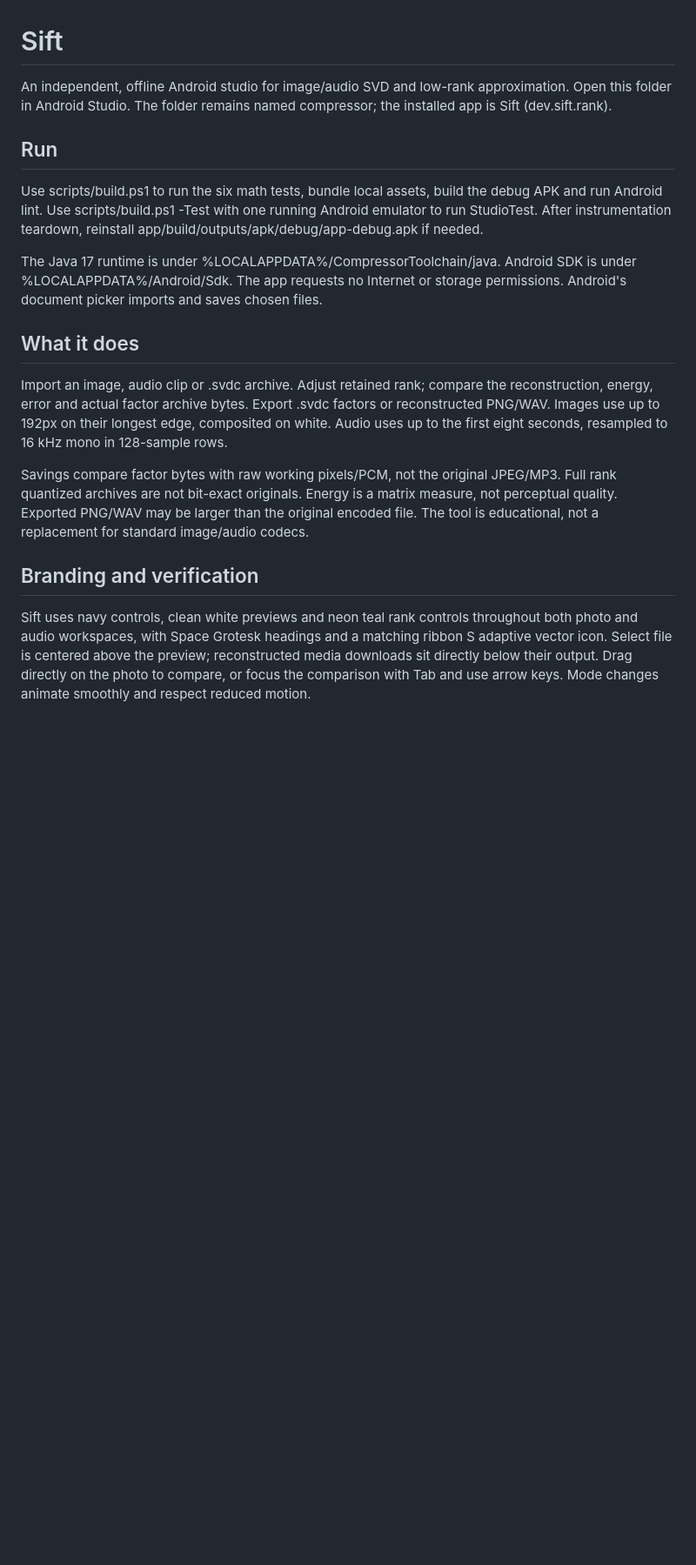
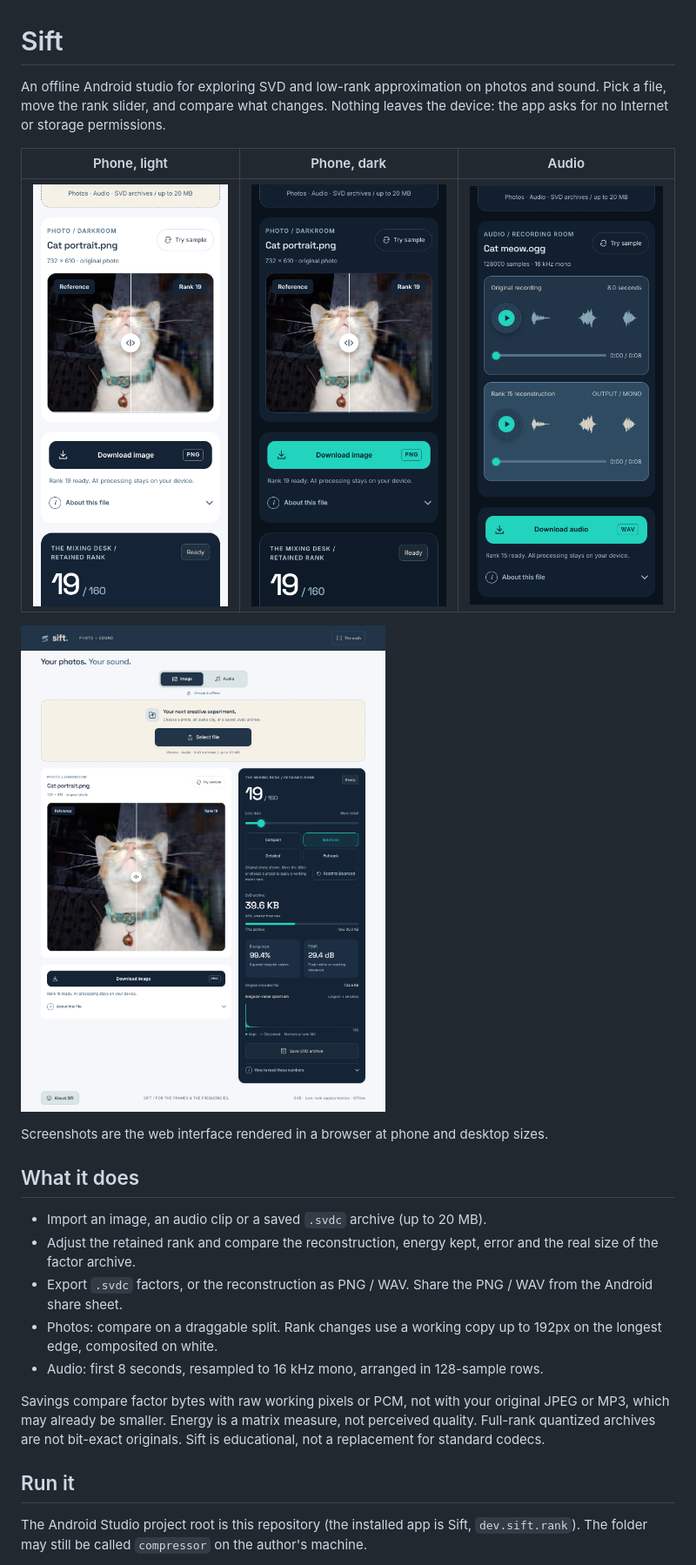
Before and after one commit to kraemonie/sift, a Markdown page: README.md, the part around one of its changes. Shown at 87% size. Drawn GitHub-style; pictures changed too: docs/screenshots/desktop-light.png (added), docs/screenshots/phone-audio-dark.png (added), docs/screenshots/phone-dark.png (added); blank space fills up the shorter version.

Commit message:
Update Sift interface, themes and sharing with restored full header

```diff
--- a/README.md
+++ b/README.md
@@ -1,20 +1,26 @@
 # Sift
 
-An independent, offline Android studio for image/audio SVD and low-rank approximation. Open this folder in Android Studio. The folder remains named compressor; the installed app is Sift (dev.sift.rank).
+An offline Android studio for exploring SVD and low-rank approximation on photos and sound. Pick a file, move the rank slider, and compare what changes. Nothing leaves the device: the app asks for no Internet or storage permissions.
 
-## Run
+| Phone, light | Phone, dark | Audio |
+| --- | --- | --- |
+| ![Phone, light](docs/screenshots/phone-light.png) | ![Phone, dark](docs/screenshots/phone-dark.png) | ![Audio, dark](docs/screenshots/phone-audio-dark.png) |
 
-Use scripts/build.ps1 to run the six math tests, bundle local assets, build the debug APK and run Android lint. Use scripts/build.ps1 -Test with one running Android emulator to run StudioTest. After instrumentation teardown, reinstall app/build/outputs/apk/debug/app-debug.apk if needed.
+![Desktop preview](docs/screenshots/desktop-light.png)
 
-The Java 17 runtime is under %LOCALAPPDATA%/CompressorToolchain/java. Android SDK is under %LOCALAPPDATA%/Android/Sdk. The app requests no Internet or storage permissions. Android's document picker imports and saves chosen files.
+Screenshots are the web interface rendered in a browser at phone and desktop sizes.
 
 ## What it does
 
-Import an image, audio clip or .svdc archive. Adjust retained rank; compare the reconstruction, energy, error and actual factor archive bytes. Export .svdc factors or reconstructed PNG/WAV. Images use up to 192px on their longest edge, composited on white. Audio uses up to the first eight seconds, resampled to 16 kHz mono in 128-sample rows.
+- Import an image, an audio clip or a saved `.svdc` archive (up to 20 MB).
+- Adjust the retained rank and compare the reconstruction, energy kept, error and the real size of the factor archive.
+- Export `.svdc` factors, or the reconstruction as PNG / WAV. Share the PNG / WAV from the Android share sheet.
+- Photos: compare on a draggable split. Rank changes use a working copy up to 192px on the longest edge, composited on white.
+- Audio: first 8 seconds, resampled to 16 kHz mono, arranged in 128-sample rows.
 
-Savings compare factor bytes with raw working pixels/PCM, not the original JPEG/MP3. Full rank quantized archives are not bit-exact originals. Energy is a matrix measure, not perceptual quality. Exported PNG/WAV may be larger than the original encoded file. The tool is educational, not a replacement for standard image/audio codecs.
+Savings compare factor bytes with raw working pixels or PCM, not with your original JPEG or MP3, which may already be smaller. Energy is a matrix measure, not perceived quality. Full-rank quantized archives are not bit-exact originals. Sift is educational, not a replacement for standard codecs.
 
-## Branding and verification
+## Run it
 
-Sift uses navy controls, clean white previews and neon teal rank controls throughout both photo and audio workspaces, with Space Grotesk headings and a matching ribbon S adaptive vector icon. Select file is centered above the preview; reconstructed media downloads sit directly below their output. Drag directly on the photo to compare, or focus the comparison with Tab and use arrow keys. Mode changes animate smoothly and respect reduced motion.
+The Android Studio project root is this repository (the installed app is Sift, `dev.sift.rank`). The folder may still be called `compressor` on the author's machine.
 
```
Also changed, not shown: other parts of README.md (+7 -19 lines), docs/release-1.5.0.md (added, +38 -0 lines), 8 other files.
